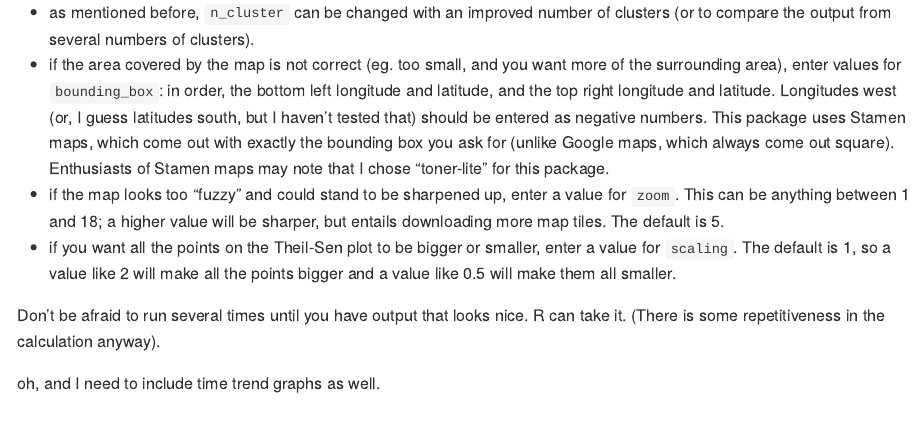
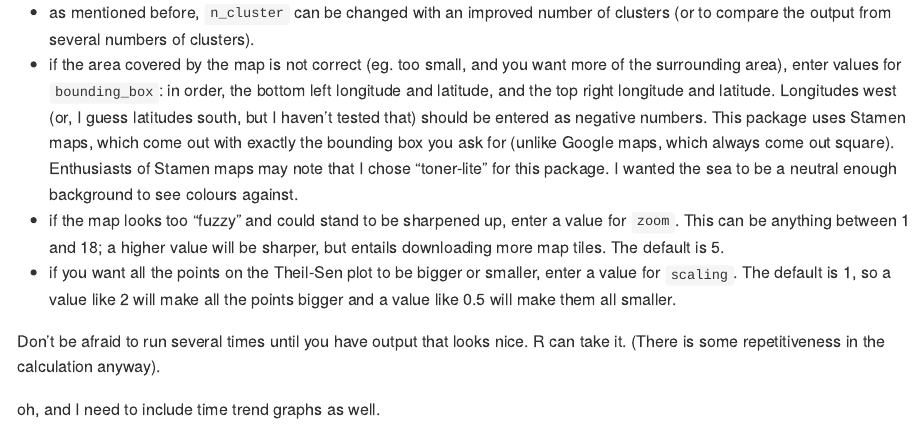
Before and after one commit to nxskok/seaiceR, an R Markdown document (README.Rmd): the page in a window 1100 px wide, from 4020 px down. The pictures show the output file README.md that the author committed with the source, drawn offline in the style of GitHub.

```diff
--- a/README.Rmd
+++ b/README.Rmd
@@ -65,7 +65,7 @@
 ## Tweakable things
 
 - as mentioned before, `n_cluster` can be changed with an improved number of clusters (or to compare the output from several numbers of clusters).
-- if the area covered by the map is not correct (eg. too small, and you want more of the surrounding area), enter values for `bounding_box`: in order, the bottom left longitude and latitude, and the top right longitude and latitude. Longitudes west (or, I guess latitudes south, but I haven't tested that) should be entered as negative numbers. This package uses Stamen maps, which come out with exactly the bounding box you ask for (unlike Google maps, which always come out square). Enthusiasts of Stamen maps may note that I chose "toner-lite" for this package.
+- if the area covered by the map is not correct (eg. too small, and you want more of the surrounding area), enter values for `bounding_box`: in order, the bottom left longitude and latitude, and the top right longitude and latitude. Longitudes west (or, I guess latitudes south, but I haven't tested that) should be entered as negative numbers. This package uses Stamen maps, which come out with exactly the bounding box you ask for (unlike Google maps, which always come out square). Enthusiasts of Stamen maps may note that I chose "toner-lite" for this package. I wanted the sea to be a neutral enough background to see colours against.
 - if the map looks too "fuzzy" and could stand to be sharpened up, enter a value for `zoom`. This can be anything between 1 and 18; a higher value will be sharper, but entails downloading more map tiles. The default is 5.
 - if you want all the points on the Theil-Sen plot to be bigger or smaller, enter a value for `scaling`. The default is 1, so a value like 2 will make all the points bigger and a value like 0.5 will make them all smaller.
 
```
Also changed, not shown: README.md, docs/pkgdown.yml (added), 82 other files.
